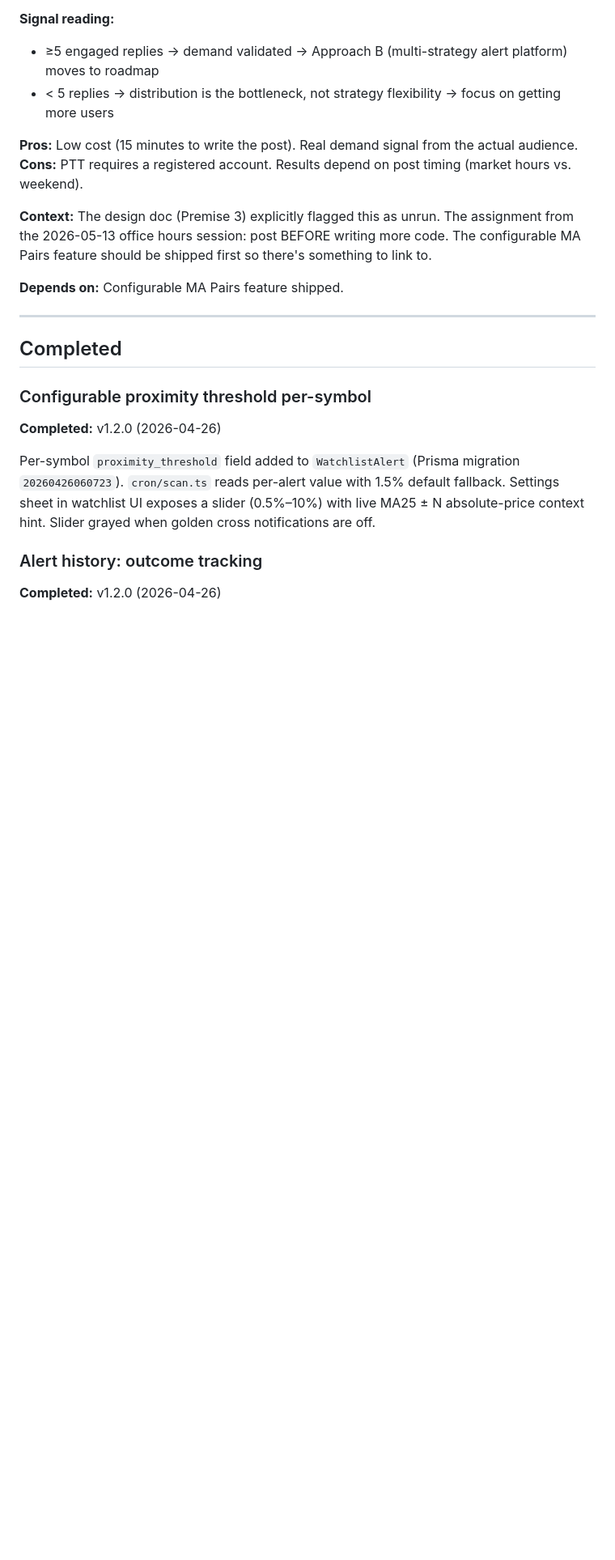
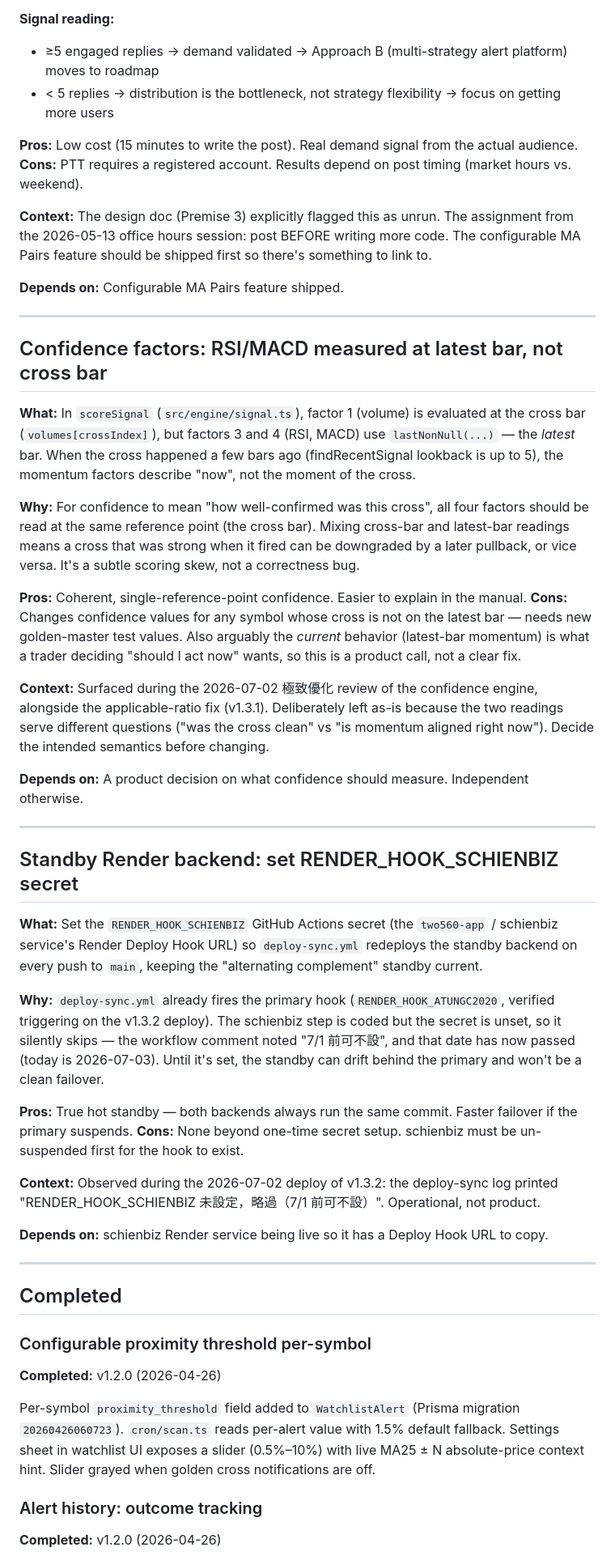
Before and after one commit to schienbiz/2560-app, a Markdown page: TODOS.md, the part around the change. Shown at 81% size. GitHub-like rendering; blank space fills up the shorter version.

Commit message:
docs: sync manual confidence scoring + log two deferred items (#10)
MANUAL.md: the 訊號信心度 section still described the pre-1.3.1 raw-count
model (3–4分→高 / 2分→中 / 0–1分→低). Updated to the applicable-ratio model
(達標÷適用, high needs ≥75% and ≥2 applicable factors), keeping the
full-history equivalence note so the common case still reads cleanly.

TODOS.md: two items surfaced during the 2026-07-03 confidence review/deploy:
- RSI/MACD factors are read at the latest bar while volume is read at the
  cross bar — coherent-reference-point cleanup, gated on a product decision.
- RENDER_HOOK_SCHIENBIZ secret is unset so the standby backend skips redeploy;
  the "7/1 前可不設" grace date has passed.

Docs only — no runtime change, no VERSION bump (1.3.2 covers shipped code).

Co-authored-by: Shengtung Chien <atungc@Mac.attlocal.net>
Co-authored-by: Claude Opus 4.8 <noreply@anthropic.com>

```diff
--- a/TODOS.md
+++ b/TODOS.md
@@ -215,6 +215,56 @@ feature should be shipped first so there's something to link to.
 
 ---
 
+## Confidence factors: RSI/MACD measured at latest bar, not cross bar
+
+**What:** In `scoreSignal` (`src/engine/signal.ts`), factor 1 (volume) is evaluated at the
+cross bar (`volumes[crossIndex]`), but factors 3 and 4 (RSI, MACD) use `lastNonNull(...)` —
+the *latest* bar. When the cross happened a few bars ago (findRecentSignal lookback is up to
+5), the momentum factors describe "now", not the moment of the cross.
+
+**Why:** For confidence to mean "how well-confirmed was this cross", all four factors should
+be read at the same reference point (the cross bar). Mixing cross-bar and latest-bar readings
+means a cross that was strong when it fired can be downgraded by a later pullback, or vice
+versa. It's a subtle scoring skew, not a correctness bug.
+
+**Pros:** Coherent, single-reference-point confidence. Easier to explain in the manual.
+**Cons:** Changes confidence values for any symbol whose cross is not on the latest bar —
+needs new golden-master test values. Also arguably the *current* behavior (latest-bar momentum)
+is what a trader deciding "should I act now" wants, so this is a product call, not a clear fix.
+
+**Context:** Surfaced during the 2026-07-02 極致優化 review of the confidence engine, alongside
+the applicable-ratio fix (v1.3.1). Deliberately left as-is because the two readings serve
+different questions ("was the cross clean" vs "is momentum aligned right now"). Decide the
+intended semantics before changing.
+
+**Depends on:** A product decision on what confidence should measure. Independent otherwise.
+
+---
+
+## Standby Render backend: set RENDER_HOOK_SCHIENBIZ secret
+
+**What:** Set the `RENDER_HOOK_SCHIENBIZ` GitHub Actions secret (the `two560-app` /
+schienbiz service's Render Deploy Hook URL) so `deploy-sync.yml` redeploys the standby
+backend on every push to `main`, keeping the "alternating complement" standby current.
+
+**Why:** `deploy-sync.yml` already fires the primary hook (`RENDER_HOOK_ATUNGC2020`,
+verified triggering on the v1.3.2 deploy). The schienbiz step is coded but the secret is
+unset, so it silently skips — the workflow comment noted "7/1 前可不設", and that date has
+now passed (today is 2026-07-03). Until it's set, the standby can drift behind the primary
+and won't be a clean failover.
+
+**Pros:** True hot standby — both backends always run the same commit. Faster failover if
+the primary suspends.
+**Cons:** None beyond one-time secret setup. schienbiz must be un-suspended first for the
+hook to exist.
+
+**Context:** Observed during the 2026-07-02 deploy of v1.3.2: the deploy-sync log printed
+"RENDER_HOOK_SCHIENBIZ 未設定，略過（7/1 前可不設）". Operational, not product.
+
+**Depends on:** schienbiz Render service being live so it has a Deploy Hook URL to copy.
+
+---
+
 ## Completed
 
 ### Configurable proximity threshold per-symbol
```
Also changed, not shown: 2560 戰法 MANUAL.md (+8 -4 lines).
